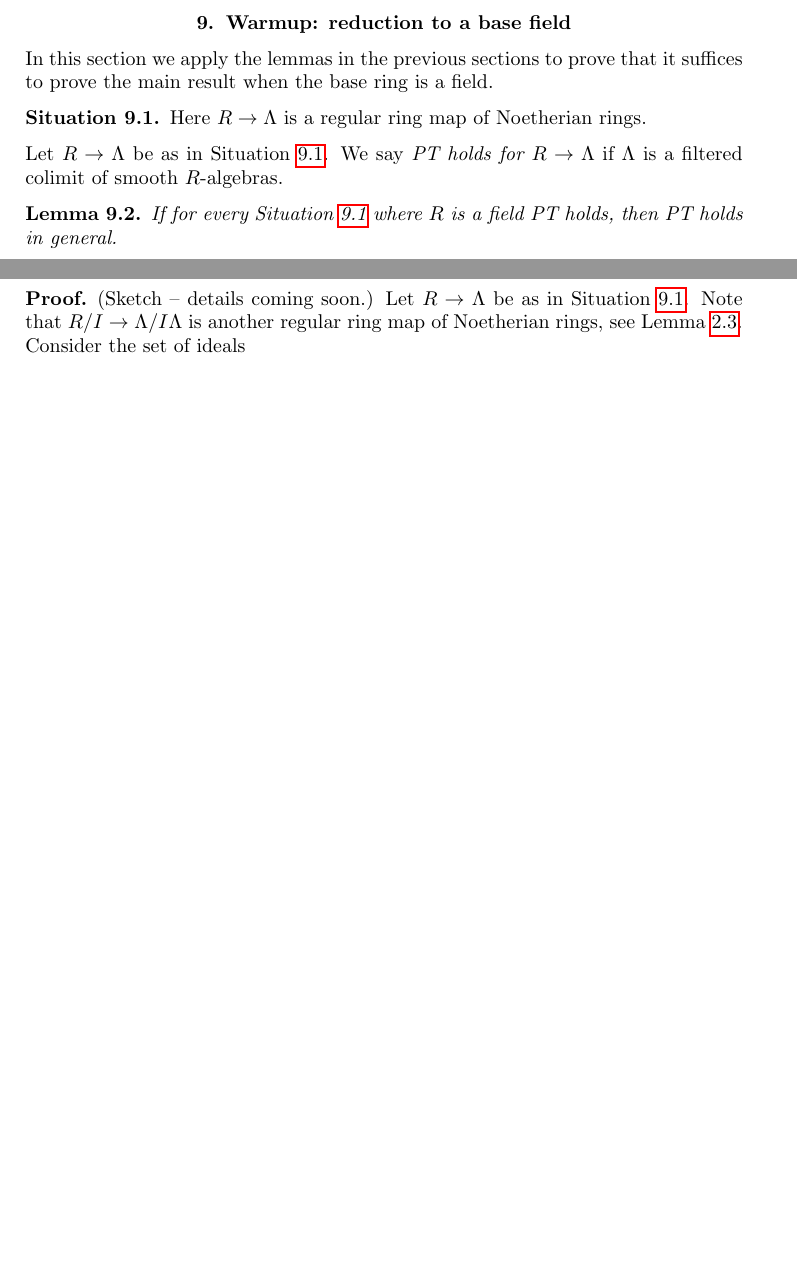
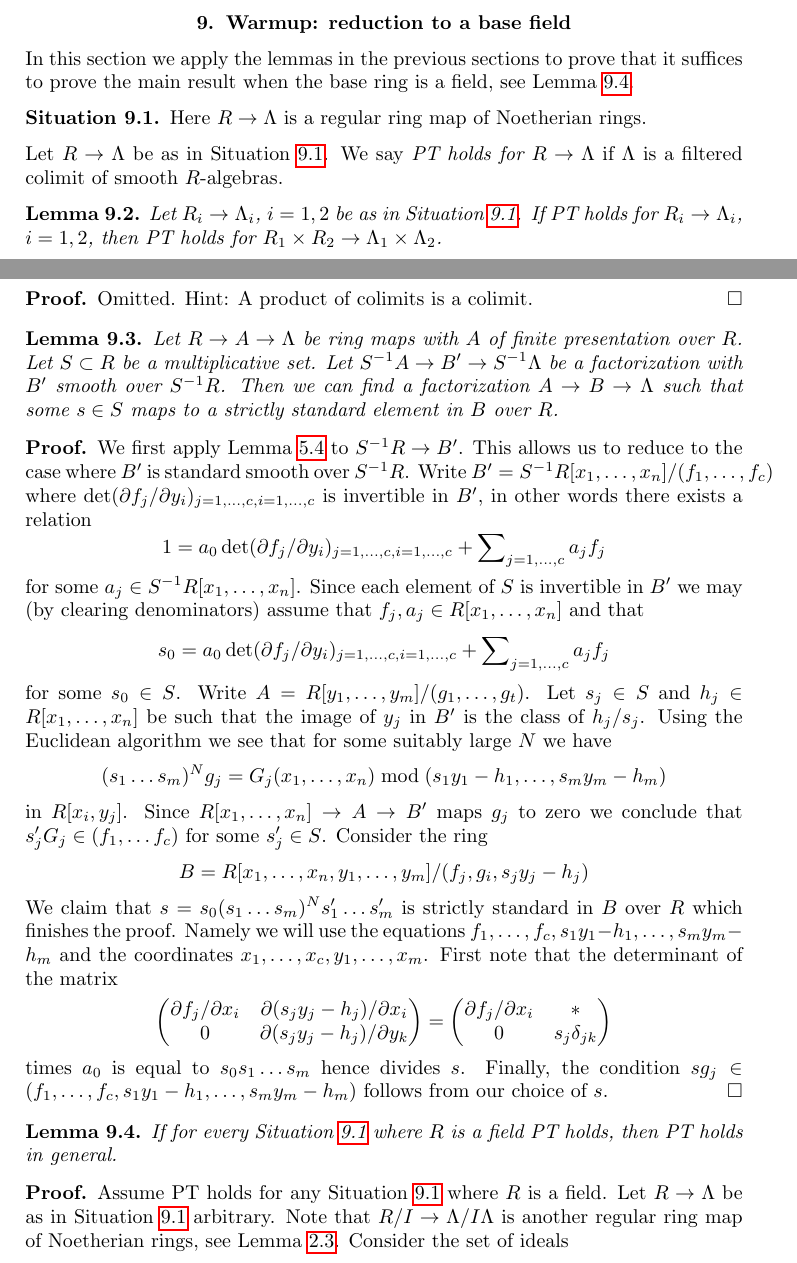
Before and after one commit to stacks/stacks-project, a LaTeX document (smoothing.tex): two parts of pages 14 and 15 of 16 before the commit and two parts of pages 14 and 15 of 17 after it, joined at a grey line, cut so that both start at the same text, the shorter picture padded with empty space. Compiled offline with pdfLaTeX.

Commit message:
Fill in details
	Left over from commit 2ee09eb

```diff
--- a/smoothing.tex
+++ b/smoothing.tex
@@ -1315,7 +1315,7 @@ of smooth ring maps are smooth
 \noindent
 In this section we apply the lemmas in the previous sections
 to prove that it suffices to prove the main result when the base
-ring is a field.
+ring is a field, see Lemma \ref{lemma-reduce-to-field}.
 
 \begin{situation}
 \label{situation-global}
@@ -1328,14 +1328,95 @@ We say {\it PT holds for $R \to \Lambda$} if $\Lambda$ is a
 filtered colimit of smooth $R$-algebras.
 
 \begin{lemma}
+\label{lemma-product}
+Let $R_i \to \Lambda_i$, $i = 1, 2$ be as in Situation \ref{situation-global}.
+If PT holds for $R_i \to \Lambda_i$, $i = 1, 2$, then PT holds for
+$R_1 \times R_2 \to \Lambda_1 \times \Lambda_2$.
+\end{lemma}
+
+\begin{proof}
+Omitted. Hint: A product of colimits is a colimit.
+\end{proof}
+
+\begin{lemma}
+\label{lemma-delocalize-base}
+Let $R \to A \to \Lambda$ be ring maps with $A$ of finite presentation
+over $R$. Let $S \subset R$ be a multiplicative
+set. Let $S^{-1}A \to B' \to S^{-1}\Lambda$ be a factorization with
+$B'$ smooth over $S^{-1}R$. Then we can find a factorization
+$A \to B \to \Lambda$ such that some $s \in S$ maps to a strictly standard
+element in $B$ over $R$.
+\end{lemma}
+
+\begin{proof}
+We first apply Lemma \ref{lemma-smooth-standard-smooth} to $S^{-1}R \to B'$.
+This allows us to reduce to the case where $B'$ is standard smooth over
+$S^{-1}R$. Write $B' = S^{-1}R[x_1, \ldots, x_n]/(f_1, \ldots, f_c)$ where
+$\det(\partial f_j/\partial y_i)_{j = 1, \ldots, c, i = 1, \ldots, c}$
+is invertible in $B'$, in other words there exists a relation
+$$
+1 =
+a_0 \det(\partial f_j/\partial y_i)_{j = 1, \ldots, c, i = 1, \ldots, c}
++
+\sum\nolimits_{j = 1, \ldots, c} a_jf_j
+$$
+for some $a_j \in S^{-1}R[x_1, \ldots, x_n]$. Since each element of $S$ is
+invertible in $B'$ we may (by clearing denominators) assume that
+$f_j, a_j \in R[x_1, \ldots, x_n]$ and that
+$$
+s_0 = a_0 \det(\partial f_j/\partial y_i)_{j = 1, \ldots, c, i = 1, \ldots, c}
++
+\sum\nolimits_{j = 1, \ldots, c} a_jf_j
+$$
+for some $s_0 \in S$. Write $A = R[y_1, \ldots, y_m]/(g_1, \ldots, g_t)$.
+Let $s_j \in S$ and $h_j \in R[x_1, \ldots, x_n]$ be such that the image
+of $y_j$ in $B'$ is the class of $h_j/s_j$. Using the Euclidean algorithm
+we see that for some suitably large $N$ we have
+$$
+(s_1 \ldots s_m)^Ng_j = G_j(x_1, \ldots, x_n)
+\bmod (s_1y_1 - h_1, \ldots, s_my_m - h_m)
+$$
+in $R[x_i, y_j]$. Since $R[x_1, \ldots, x_n] \to A \to B'$ maps
+$g_j$ to zero we conclude that $s'_j G_j \in (f_1, \ldots f_c)$ for
+some $s'_j \in S$. Consider the ring
+$$
+B = R[x_1, \ldots, x_n, y_1, \ldots, y_m]/
+(f_j, g_i, s_jy_j - h_j)
+$$
+We claim that $s = s_0(s_1 \ldots s_m)^N s'_1 \ldots s'_m$
+is strictly standard in $B$ over $R$ which finishes the proof.
+Namely we will use the equations $f_1, \ldots, f_c, s_1y_1 - h_1, \ldots,
+s_my_m - h_m$ and the coordinates $x_1, \ldots, x_c, y_1, \ldots, x_m$.
+First note that the determinant of the matrix
+$$
+\left(
+\begin{matrix}
+\partial f_j/\partial x_i & \partial (s_jy_j - h_j) / \partial x_i \\
+0 & \partial (s_jy_j - h_j) / \partial y_k
+\end{matrix}
+\right)
+=
+\left(
+\begin{matrix}
+\partial f_j/\partial x_i & {*} \\
+0 & s_j \delta_{jk}
+\end{matrix}
+\right)
+$$
+times $a_0$ is equal to $s_0s_1 \ldots s_m$ hence divides $s$.
+Finally, the condition $s g_j \in (f_1, \ldots, f_c, s_1y_1 - h_1, \ldots,
+s_my_m - h_m)$ follows from our choice of $s$.
+\end{proof}
+
+\begin{lemma}
 \label{lemma-reduce-to-field}
 If for every Situation \ref{situation-global} where $R$
 is a field PT holds, then PT holds in general.
 \end{lemma}
 
 \begin{proof}
-(Sketch -- details coming soon.)
-Let $R \to \Lambda$ be as in Situation \ref{situation-global}.
+Assume PT holds for any Situation \ref{situation-global} where $R$ is a field.
+Let $R \to \Lambda$ be as in Situation \ref{situation-global} arbitrary.
 Note that $R/I \to \Lambda/I\Lambda$ is another regular ring map
 of Noetherian rings, see Lemma \ref{lemma-regular-base-change}.
 Consider the set of ideals
```
Also changed, not shown: smoothing.tex (25 more changed lines).
